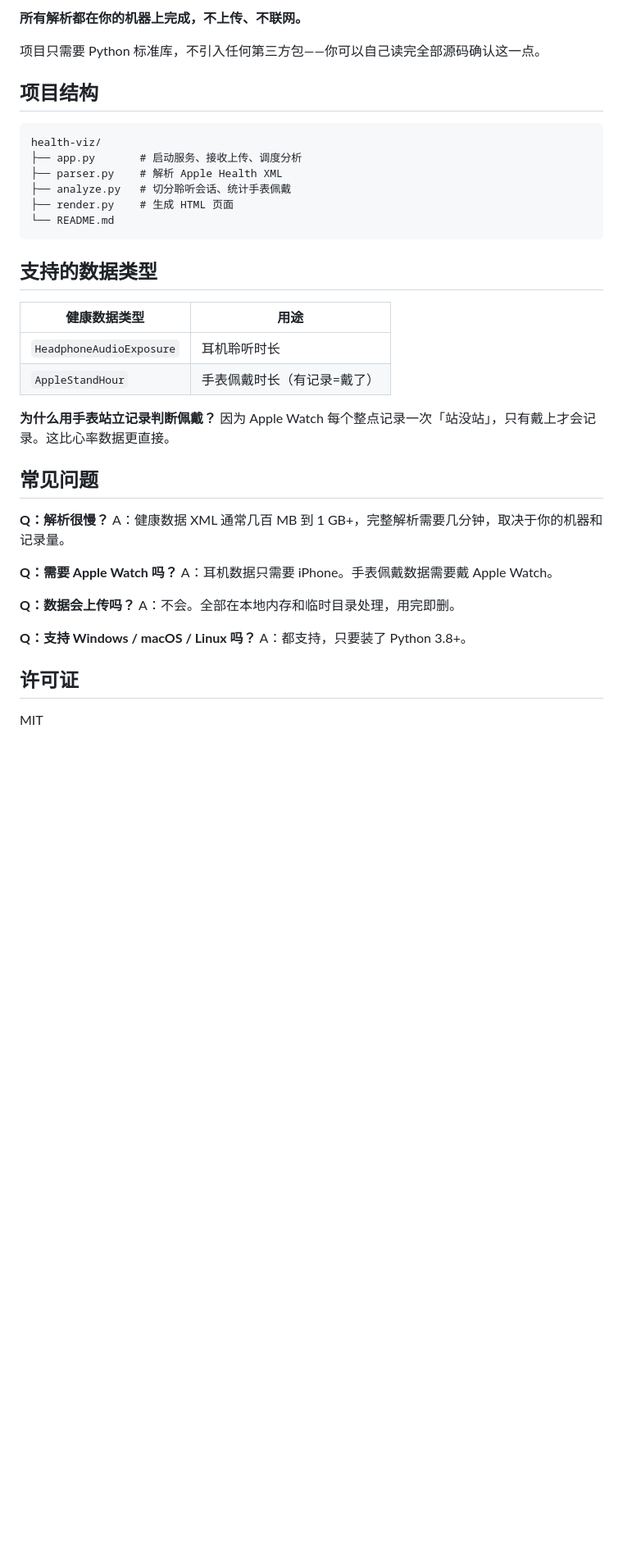
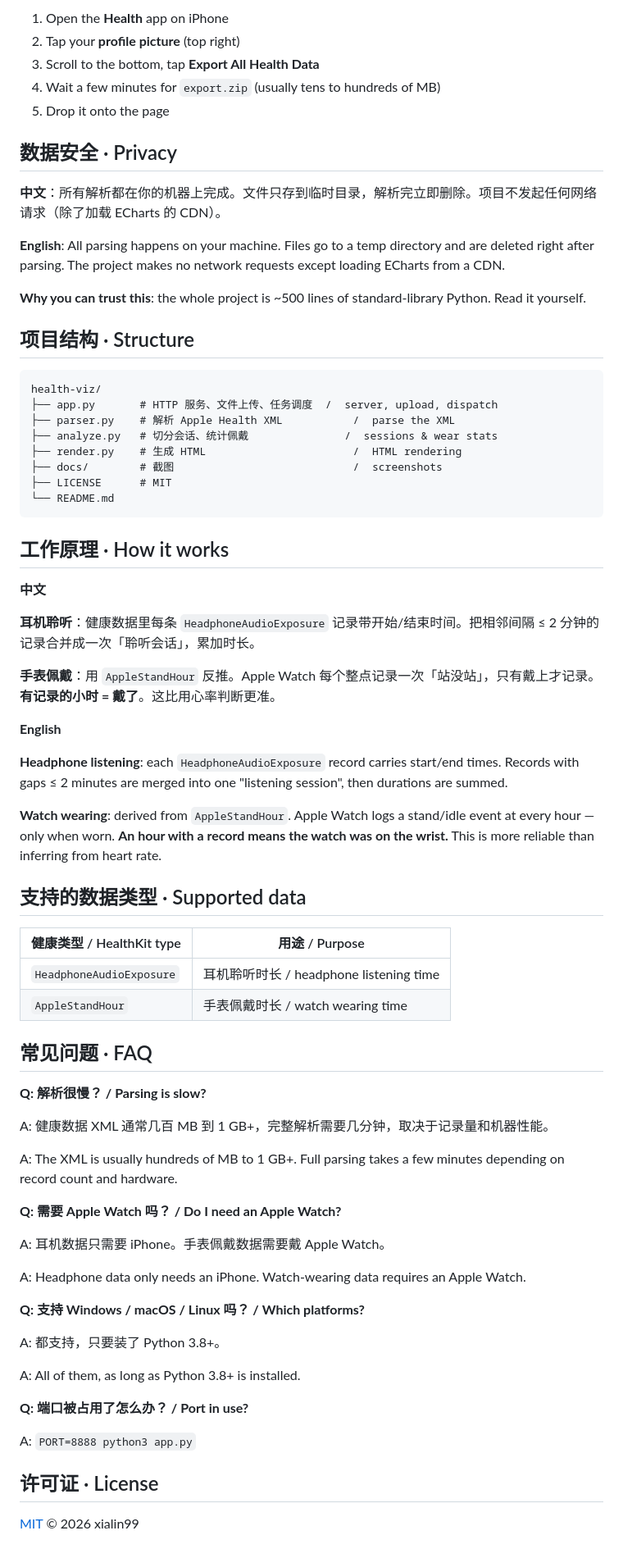
Before and after one commit to xialin99/health-viz, a Markdown page: README.md, the part around one of its changes. Shown at 82% size. Drawn GitHub-style; blank space fills up the shorter version.

Commit message:
docs: 中英双语 README、MIT LICENSE、结果页截图；fix: Windows 导出 zip 文件名 GBK 乱码

````diff
--- a/README.md
+++ b/README.md
@@ -36,42 +64,76 @@ python3 app.py
 
-**所有解析都在你的机器上完成，不上传、不联网。**
+1. Open the **Health** app on iPhone
+2. Tap your **profile picture** (top right)
+3. Scroll to the bottom, tap **Export All Health Data**
+4. Wait a few minutes for `export.zip` (usually tens to hundreds of MB)
+5. Drop it onto the page
 
-项目只需要 Python 标准库，不引入任何第三方包——你可以自己读完全部源码确认这一点。
+## 数据安全 · Privacy
 
-## 项目结构
+**中文**：所有解析都在你的机器上完成。文件只存到临时目录，解析完立即删除。项目不发起任何网络请求（除了加载 ECharts 的 CDN）。
+
+**English**: All parsing happens on your machine. Files go to a temp directory and are deleted right after parsing. The project makes no network requests except loading ECharts from a CDN.
+
+**Why you can trust this**: the whole project is ~500 lines of standard-library Python. Read it yourself.
+
+## 项目结构 · Structure
 
 ```
 health-viz/
-├── app.py       # 启动服务、接收上传、调度分析
-├── parser.py    # 解析 Apple Health XML
-├── analyze.py   # 切分聆听会话、统计手表佩戴
-├── render.py    # 生成 HTML 页面
+├── app.py       # HTTP 服务、文件上传、任务调度  /  server, upload, dispatch
+├── parser.py    # 解析 Apple Health XML           /  parse the XML
+├── analyze.py   # 切分会话、统计佩戴               /  sessions & wear stats
+├── render.py    # 生成 HTML                       /  HTML rendering
+├── docs/        # 截图                            /  screenshots
+├── LICENSE      # MIT
 └── README.md
 ```
 
-## 支持的数据类型
+## 工作原理 · How it works
 
-| 健康数据类型 | 用途 |
+**中文**
+
+**耳机聆听**：健康数据里每条 `HeadphoneAudioExposure` 记录带开始/结束时间。把相邻间隔 ≤ 2 分钟的记录合并成一次「聆听会话」，累加时长。
+
+**手表佩戴**：用 `AppleStandHour` 反推。Apple Watch 每个整点记录一次「站没站」，只有戴上才记录。**有记录的小时 = 戴了**。这比用心率判断更准。
+
+**English**
+
+**Headphone listening**: each `HeadphoneAudioExposure` record carries start/end times. Records with gaps ≤ 2 minutes are merged into one "listening session", then durations are summed.
+
+**Watch wearing**: derived from `AppleStandHour`. Apple Watch logs a stand/idle event at every hour — only when worn. **An hour with a record means the watch was on the wrist.** This is more reliable than inferring from heart rate.
+
+## 支持的数据类型 · Supported data
+
+| 健康类型 / HealthKit type | 用途 / Purpose |
 |---|---|
-| `HeadphoneAudioExposure` | 耳机聆听时长 |
-| `AppleStandHour` | 手表佩戴时长（有记录=戴了） |
+| `HeadphoneAudioExposure` | 耳机聆听时长 / headphone listening time |
+| `AppleStandHour` | 手表佩戴时长 / watch wearing time |
 
-**为什么用手表站立记录判断佩戴？** 因为 Apple Watch 每个整点记录一次「站没站」，只有戴上才会记录。这比心率数据更直接。
+## 常见问题 · FAQ
 
-## 常见问题
+**Q: 解析很慢？ / Parsing is slow?**
 
-**Q：解析很慢？**
-A：健康数据 XML 通常几百 MB 到 1 GB+，完整解析需要几分钟，取决于你的机器和记录量。
+A: 健康数据 XML 通常几百 MB 到 1 GB+，完整解析需要几分钟，取决于记录量和机器性能。
 
-**Q：需要 Apple Watch 吗？**
-A：耳机数据只需要 iPhone。手表佩戴数据需要戴 Apple Watch。
+A: The XML is usually hundreds of MB to 1 GB+. Full parsing takes a few minutes depending on record count and hardware.
 
-**Q：数据会上传吗？**
-A：不会。全部在本地内存和临时目录处理，用完即删。
+**Q: 需要 Apple Watch 吗？ / Do I need an Apple Watch?**
 
-**Q：支持 Windows / macOS / Linux 吗？**
-A：都支持，只要装了 Python 3.8+。
+A: 耳机数据只需要 iPhone。手表佩戴数据需要戴 Apple Watch。
 
-## 许可证
+A: Headphone data only needs an iPhone. Watch-wearing data requires an Apple Watch.
 
-MIT
+**Q: 支持 Windows / macOS / Linux 吗？ / Which platforms?**
+
+A: 都支持，只要装了 Python 3.8+。
+
+A: All of them, as long as Python 3.8+ is installed.
+
+**Q: 端口被占用了怎么办？ / Port in use?**
+
+A: `PORT=8888 python3 app.py`
+
+## 许可证 · License
+
+[MIT](LICENSE) © 2026 xialin99
````
Also changed, not shown: other parts of README.md (+42 -14 lines), docs/screenshots/result.jpg (added), 2 other files.
